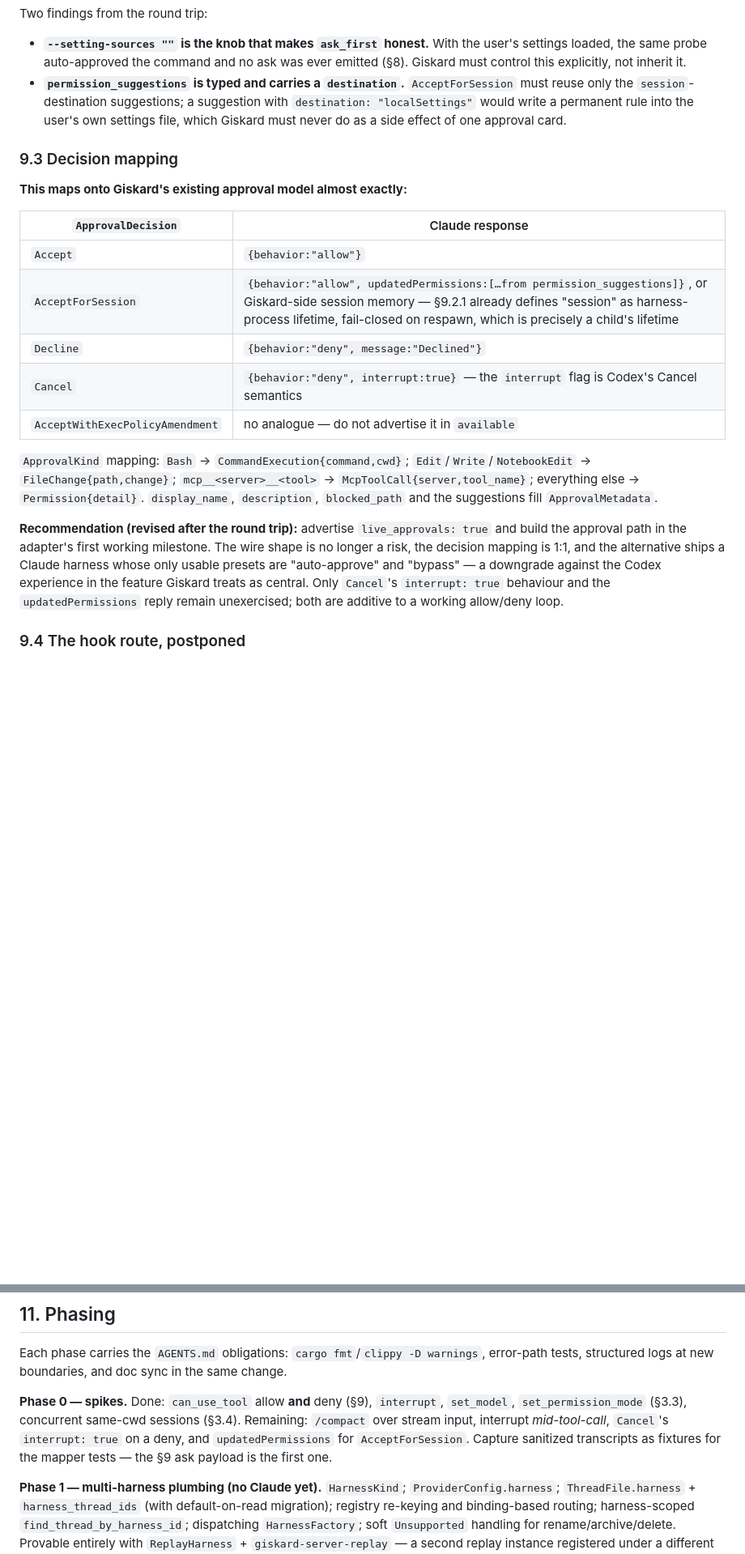
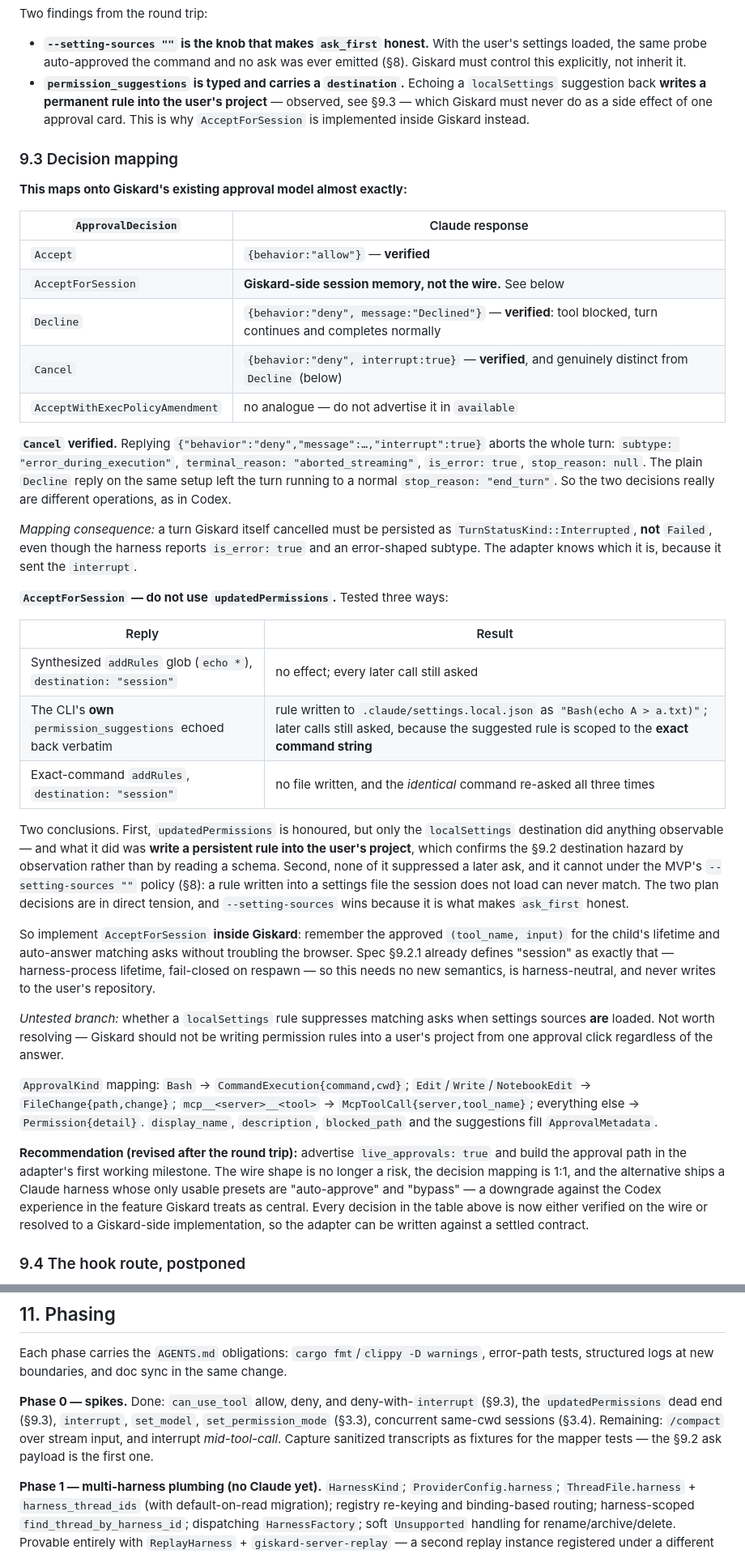
Before and after one commit to marmeladema/Giskard, a Markdown page: specs/claude-code-harness-plan.md, 2 parts joined by grey strips. Shown at 81% size. Rendered like a GitHub page; blank space fills up the shorter version.

Commit message:
Settle the last two approval decisions by test
Cancel and AcceptForSession were the two rows of the decision mapping still
asserted rather than exercised. Both are now run against 2.1.233, and the
second changes a design decision.

Cancel holds: deny with interrupt aborts the turn (error_during_execution,
terminal_reason aborted_streaming), where a plain deny leaves the turn running
to a normal end_turn, so the two decisions are genuinely different operations.
A turn Giskard cancelled must therefore persist as Interrupted rather than
Failed despite the error-shaped result, which the adapter can tell because it
sent the interrupt.

AcceptForSession does not work over the wire and is now specified as
Giskard-side session memory. Three replies were tried; only the localSettings
destination did anything observable, and what it did was write a permanent
rule into the user's project, confirming by observation the hazard previously
read out of a schema. Nothing suppressed a later ask, and nothing can while
--setting-sources stays empty, since a rule written to an unloaded settings
file cannot match. Spec 9.2.1 already defines session as harness-process
lifetime with fail-closed respawn, so the in-Giskard implementation needs no
new semantics and never touches the user's files.

Co-Authored-By: Claude Opus 5 <noreply@anthropic.com>
Claude-Session: https://claude.ai/code/session_01UuJLkSrmHr1sGpo3p6sSMT

```diff
--- a/specs/claude-code-harness-plan.md
+++ b/specs/claude-code-harness-plan.md
@@ -437,10 +437,10 @@ Two findings from the round trip:
 - **`--setting-sources ""` is the knob that makes `ask_first` honest.** With the user's settings
   loaded, the same probe auto-approved the command and no ask was ever emitted (§8). Giskard must
   control this explicitly, not inherit it.
-- **`permission_suggestions` is typed and carries a `destination`.** `AcceptForSession` must reuse
-  only the `session`-destination suggestions; a suggestion with `destination: "localSettings"` would
-  write a permanent rule into the user's own settings file, which Giskard must never do as a side
-  effect of one approval card.
+- **`permission_suggestions` is typed and carries a `destination`.** Echoing a `localSettings`
+  suggestion back **writes a permanent rule into the user's project** — observed, see §9.3 — which
+  Giskard must never do as a side effect of one approval card. This is why `AcceptForSession` is
+  implemented inside Giskard instead.
 
 ### 9.3 Decision mapping
 
@@ -448,11 +448,44 @@ Two findings from the round trip:
 
 | `ApprovalDecision` | Claude response |
 | --- | --- |
-| `Accept` | `{behavior:"allow"}` |
-| `AcceptForSession` | `{behavior:"allow", updatedPermissions:[…from permission_suggestions]}`, or Giskard-side session memory — §9.2.1 already defines "session" as harness-process lifetime, fail-closed on respawn, which is precisely a child's lifetime |
-| `Decline` | `{behavior:"deny", message:"Declined"}` |
-| `Cancel` | `{behavior:"deny", interrupt:true}` — the `interrupt` flag is Codex's Cancel semantics |
+| `Accept` | `{behavior:"allow"}` — **verified** |
+| `AcceptForSession` | **Giskard-side session memory, not the wire.** See below |
+| `Decline` | `{behavior:"deny", message:"Declined"}` — **verified**: tool blocked, turn continues and completes normally |
+| `Cancel` | `{behavior:"deny", interrupt:true}` — **verified**, and genuinely distinct from `Decline` (below) |
 | `AcceptWithExecPolicyAmendment` | no analogue — do not advertise it in `available` |
+
+**`Cancel` verified.** Replying `{"behavior":"deny","message":…,"interrupt":true}` aborts the whole
+turn: `subtype: "error_during_execution"`, `terminal_reason: "aborted_streaming"`, `is_error: true`,
+`stop_reason: null`. The plain `Decline` reply on the same setup left the turn running to a normal
+`stop_reason: "end_turn"`. So the two decisions really are different operations, as in Codex.
+
+*Mapping consequence:* a turn Giskard itself cancelled must be persisted as
+`TurnStatusKind::Interrupted`, **not** `Failed`, even though the harness reports `is_error: true` and
+an error-shaped subtype. The adapter knows which it is, because it sent the `interrupt`.
+
+**`AcceptForSession` — do not use `updatedPermissions`.** Tested three ways:
+
+| Reply | Result |
+| --- | --- |
+| Synthesized `addRules` glob (`echo *`), `destination: "session"` | no effect; every later call still asked |
+| The CLI's **own** `permission_suggestions` echoed back verbatim | rule written to `.claude/settings.local.json` as `"Bash(echo A > a.txt)"`; later calls still asked, because the suggested rule is scoped to the **exact command string** |
+| Exact-command `addRules`, `destination: "session"` | no file written, and the *identical* command re-asked all three times |
+
+Two conclusions. First, `updatedPermissions` is honoured, but only the `localSettings` destination did
+anything observable — and what it did was **write a persistent rule into the user's project**, which
+confirms the §9.2 destination hazard by observation rather than by reading a schema. Second, none of it
+suppressed a later ask, and it cannot under the MVP's `--setting-sources ""` policy (§8): a rule
+written into a settings file the session does not load can never match. The two plan decisions are in
+direct tension, and `--setting-sources` wins because it is what makes `ask_first` honest.
+
+So implement `AcceptForSession` **inside Giskard**: remember the approved `(tool_name, input)` for the
+child's lifetime and auto-answer matching asks without troubling the browser. Spec §9.2.1 already
+defines "session" as exactly that — harness-process lifetime, fail-closed on respawn — so this needs no
+new semantics, is harness-neutral, and never writes to the user's repository.
+
+*Untested branch:* whether a `localSettings` rule suppresses matching asks when settings sources **are**
+loaded. Not worth resolving — Giskard should not be writing permission rules into a user's project from
+one approval click regardless of the answer.
 
 `ApprovalKind` mapping: `Bash` → `CommandExecution{command,cwd}`; `Edit`/`Write`/`NotebookEdit` →
 `FileChange{path,change}`; `mcp__<server>__<tool>` → `McpToolCall{server,tool_name}`; everything else
@@ -463,8 +496,8 @@ Two findings from the round trip:
 approval path in the adapter's first working milestone. The wire shape is no longer a risk, the
 decision mapping is 1:1, and the alternative ships a Claude harness whose only usable presets are
 "auto-approve" and "bypass" — a downgrade against the Codex experience in the feature Giskard treats
-as central. Only `Cancel`'s `interrupt: true` behaviour and the `updatedPermissions` reply remain
-unexercised; both are additive to a working allow/deny loop.
+as central. Every decision in the table above is now either verified on the wire or resolved to a
+Giskard-side implementation, so the adapter can be written against a settled contract.
 
 ### 9.4 The hook route, postponed
 
@@ -520,11 +553,10 @@ and refactor (§9.4).
 Each phase carries the `AGENTS.md` obligations: `cargo fmt`/`clippy -D warnings`, error-path tests,
 structured logs at new boundaries, and doc sync in the same change.
 
-**Phase 0 — spikes.** Done: `can_use_tool` allow **and** deny (§9), `interrupt`, `set_model`,
-`set_permission_mode` (§3.3), concurrent same-cwd sessions (§3.4). Remaining: `/compact` over stream
-input, interrupt *mid-tool-call*, `Cancel`'s `interrupt: true` on a deny, and `updatedPermissions` for
-`AcceptForSession`. Capture sanitized transcripts as fixtures for the mapper tests — the §9 ask payload
-is the first one.
+**Phase 0 — spikes.** Done: `can_use_tool` allow, deny, and deny-with-`interrupt` (§9.3), the
+`updatedPermissions` dead end (§9.3), `interrupt`, `set_model`, `set_permission_mode` (§3.3), concurrent
+same-cwd sessions (§3.4). Remaining: `/compact` over stream input, and interrupt *mid-tool-call*.
+Capture sanitized transcripts as fixtures for the mapper tests — the §9.2 ask payload is the first one.
 
 **Phase 1 — multi-harness plumbing (no Claude yet).** `HarnessKind`; `ProviderConfig.harness`;
 `ThreadFile.harness` + `harness_thread_ids` (with default-on-read migration); registry re-keying and
```
